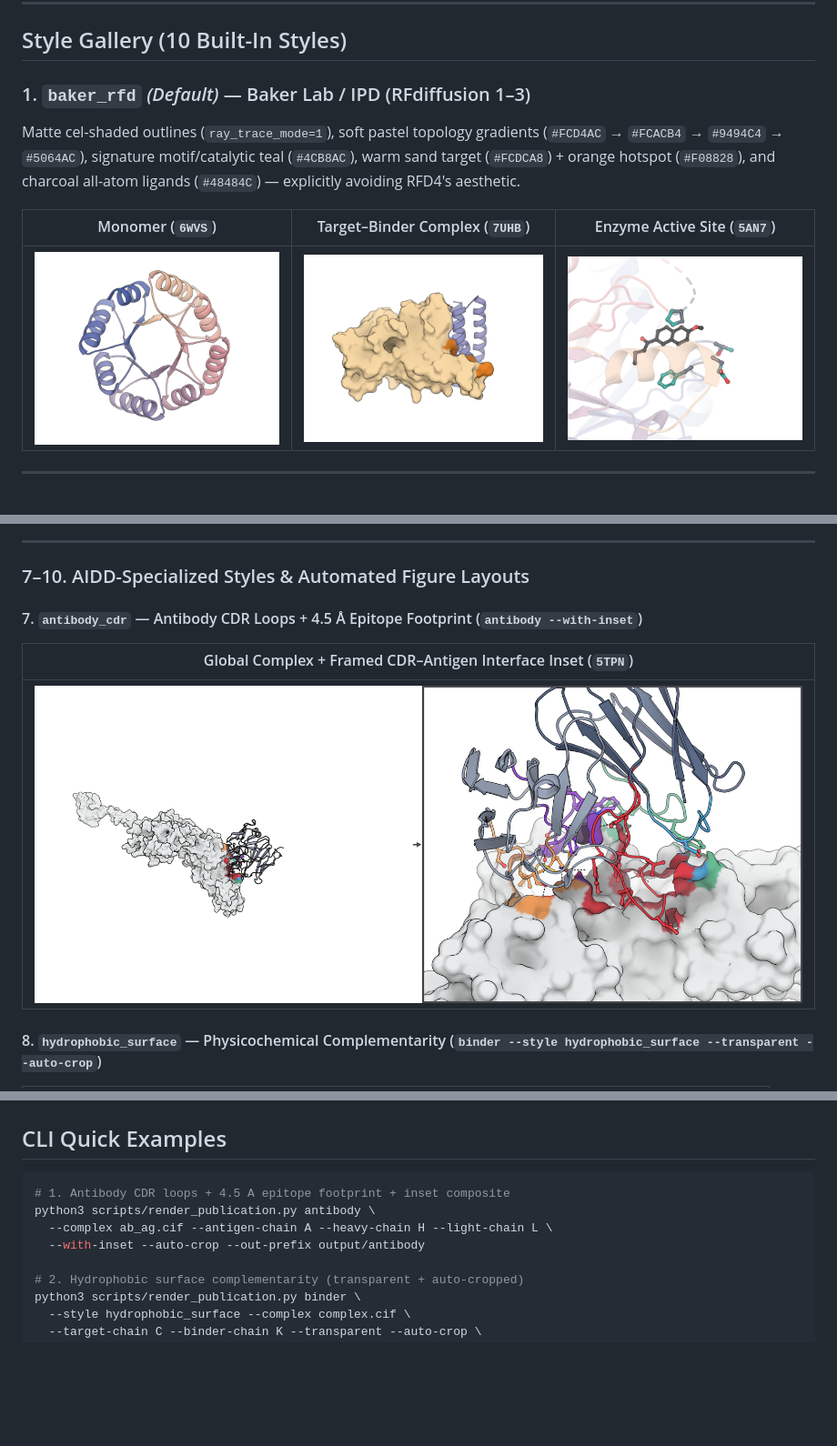
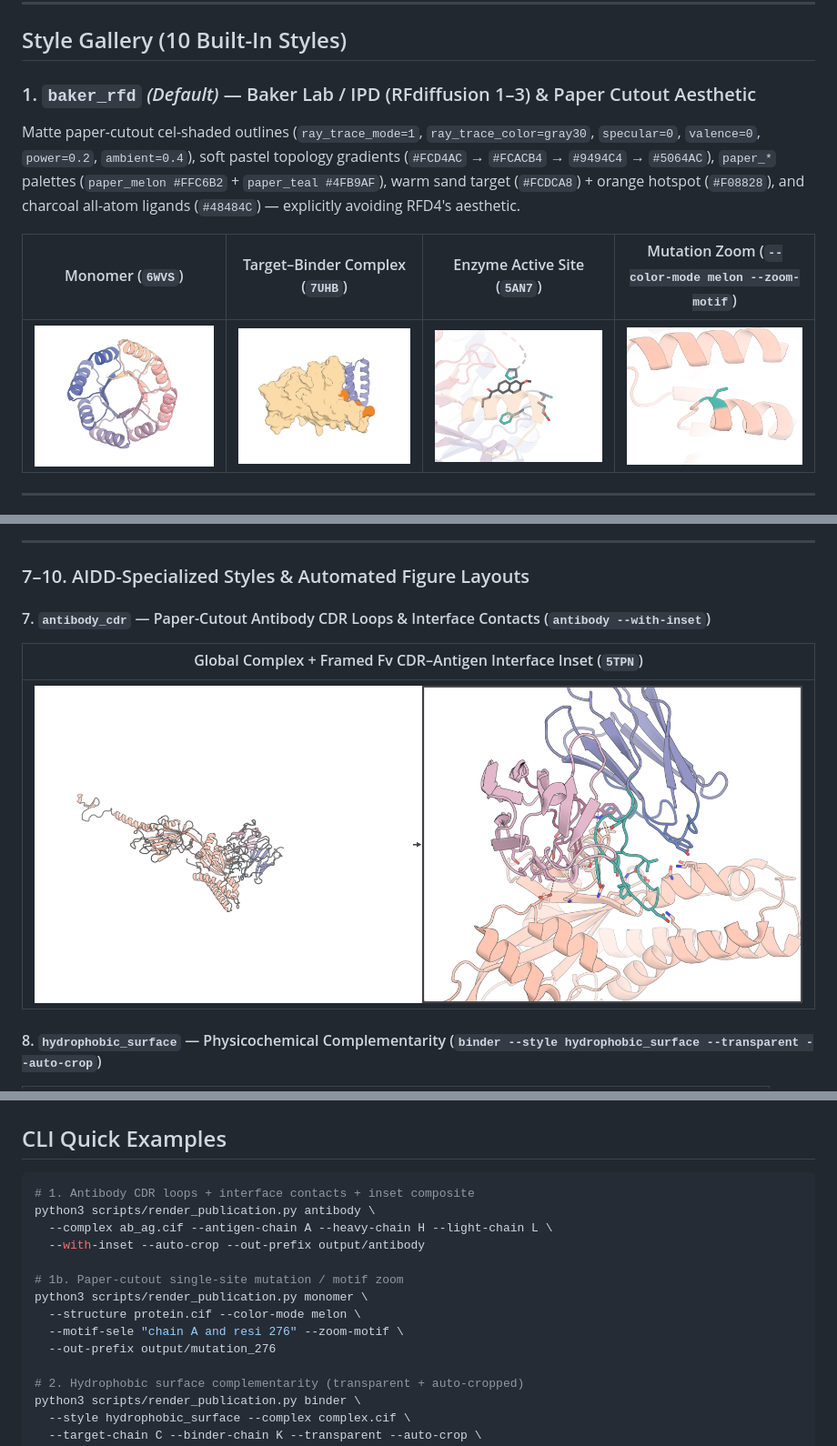
Before and after one commit to leslieqin-omg/pymol-publication-styles, a Markdown page: README.md, 3 parts joined by grey strips. Shown at 91% size. GitHub-like rendering; pictures changed too: assets/antibody_cdr_composite.png, assets/baker_rfd_active_site.png, assets/baker_rfd_binder.png; blank space fills up the shorter version.

Commit message:
feat: integrate paper cutout illustration lighting, paper_* palette, and mutation zoom

````diff
--- a/README.md
+++ b/README.md
@@ -13,12 +13,12 @@ And `--with-inset` automatically generates `<prefix>_global.png`, `<prefix>_inse
 
 ## Style Gallery (10 Built-In Styles)
 
-### 1. `baker_rfd` *(Default)* — Baker Lab / IPD (RFdiffusion 1–3)
-Matte cel-shaded outlines (`ray_trace_mode=1`), soft pastel topology gradients (`#FCD4AC` → `#FCACB4` → `#9494C4` → `#5064AC`), signature motif/catalytic teal (`#4CB8AC`), warm sand target (`#FCDCA8`) + orange hotspot (`#F08828`), and charcoal all-atom ligands (`#48484C`) — explicitly avoiding RFD4's aesthetic.
+### 1. `baker_rfd` *(Default)* — Baker Lab / IPD (RFdiffusion 1–3) & Paper Cutout Aesthetic
+Matte paper-cutout cel-shaded outlines (`ray_trace_mode=1`, `ray_trace_color=gray30`, `specular=0`, `valence=0`, `power=0.2`, `ambient=0.4`), soft pastel topology gradients (`#FCD4AC` → `#FCACB4` → `#9494C4` → `#5064AC`), `paper_*` palettes (`paper_melon #FFC6B2` + `paper_teal #4FB9AF`), warm sand target (`#FCDCA8`) + orange hotspot (`#F08828`), and charcoal all-atom ligands (`#48484C`) — explicitly avoiding RFD4's aesthetic.
 
-| Monomer (`6WVS`) | Target–Binder Complex (`7UHB`) | Enzyme Active Site (`5AN7`) |
-| :---: | :---: | :---: |
-| ![Baker RFD Monomer](assets/baker_rfd_monomer.png) | ![Baker RFD Binder](assets/baker_rfd_binder.png) | ![Baker RFD Active Site](assets/baker_rfd_active_site.png) |
+| Monomer (`6WVS`) | Target–Binder Complex (`7UHB`) | Enzyme Active Site (`5AN7`) | Mutation Zoom (`--color-mode melon --zoom-motif`) |
+| :---: | :---: | :---: | :---: |
+| ![Baker RFD Monomer](assets/baker_rfd_monomer.png) | ![Baker RFD Binder](assets/baker_rfd_binder.png) | ![Baker RFD Active Site](assets/baker_rfd_active_site.png) | ![Paper Mutation Highlight](assets/paper_mutation.png) |
 
 ---
 
@@ -38,8 +38,8 @@ Generated directly via `showcase --scene monomer`:
 
 ### 7–10. AIDD-Specialized Styles & Automated Figure Layouts
 
-#### 7. `antibody_cdr` — Antibody CDR Loops + 4.5 Å Epitope Footprint (`antibody --with-inset`)
-| Global Complex + Framed CDR–Antigen Interface Inset (`5TPN`) |
+#### 7. `antibody_cdr` — Paper-Cutout Antibody CDR Loops & Interface Contacts (`antibody --with-inset`)
+| Global Complex + Framed Fv CDR–Antigen Interface Inset (`5TPN`) |
 | :---: |
 | ![Antibody CDR Composite](assets/antibody_cdr_composite.png) |
 
@@ -83,10 +83,16 @@ Works with either local open-source PyMOL (`python3 scripts/render_publication.p
 ## CLI Quick Examples
 
 ```bash
-# 1. Antibody CDR loops + 4.5 A epitope footprint + inset composite
+# 1. Antibody CDR loops + interface contacts + inset composite
 python3 scripts/render_publication.py antibody \
   --complex ab_ag.cif --antigen-chain A --heavy-chain H --light-chain L \
   --with-inset --auto-crop --out-prefix output/antibody
+
+# 1b. Paper-cutout single-site mutation / motif zoom
+python3 scripts/render_publication.py monomer \
+  --structure protein.cif --color-mode melon \
+  --motif-sele "chain A and resi 276" --zoom-motif \
+  --out-prefix output/mutation_276
 
 # 2. Hydrophobic surface complementarity (transparent + auto-cropped)
 python3 scripts/render_publication.py binder \
````
Also changed, not shown: SKILL.md (+12 -5 lines), references/PALETTE_AND_RECIPES.md (+19 -3 lines), 3 other files.
